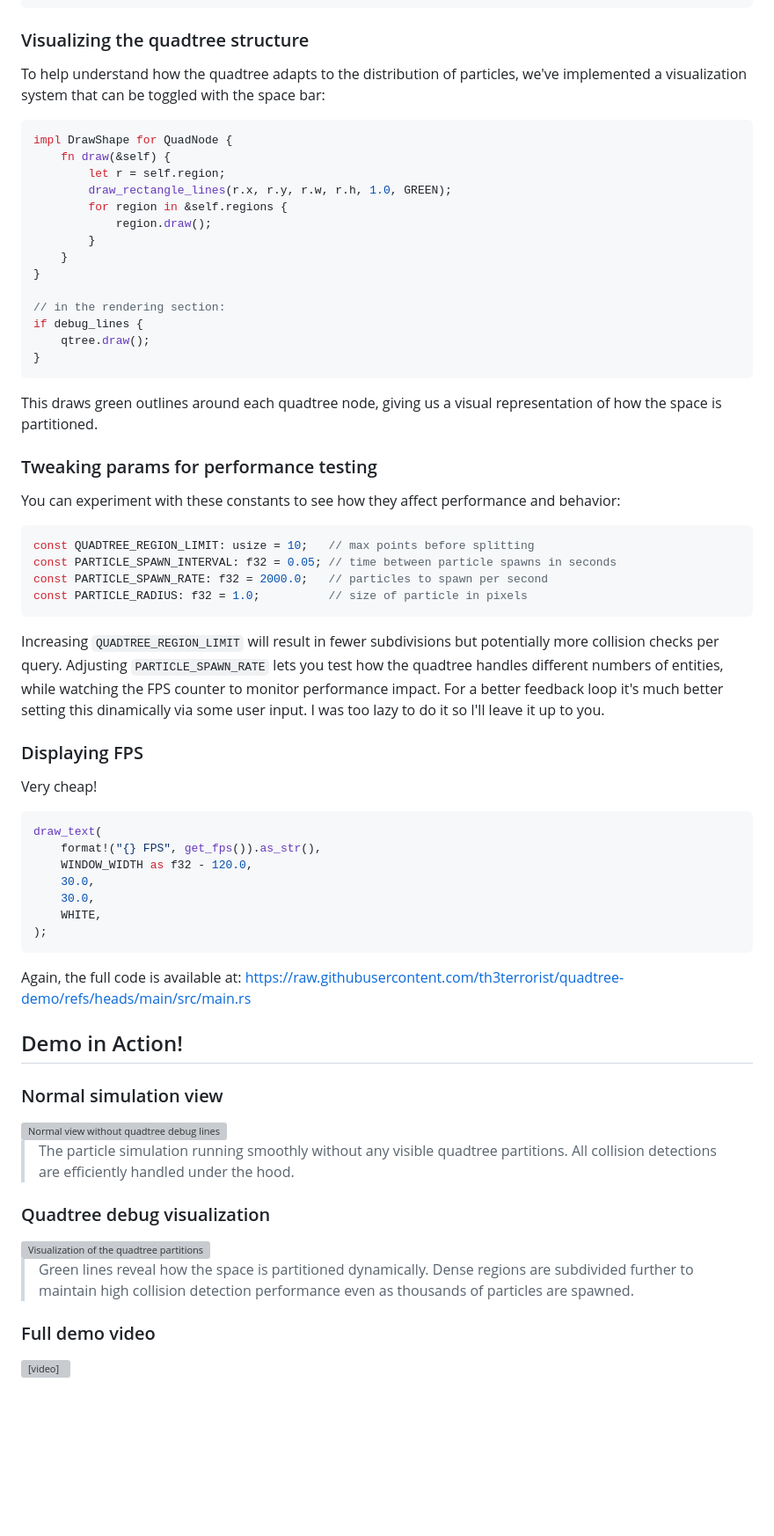
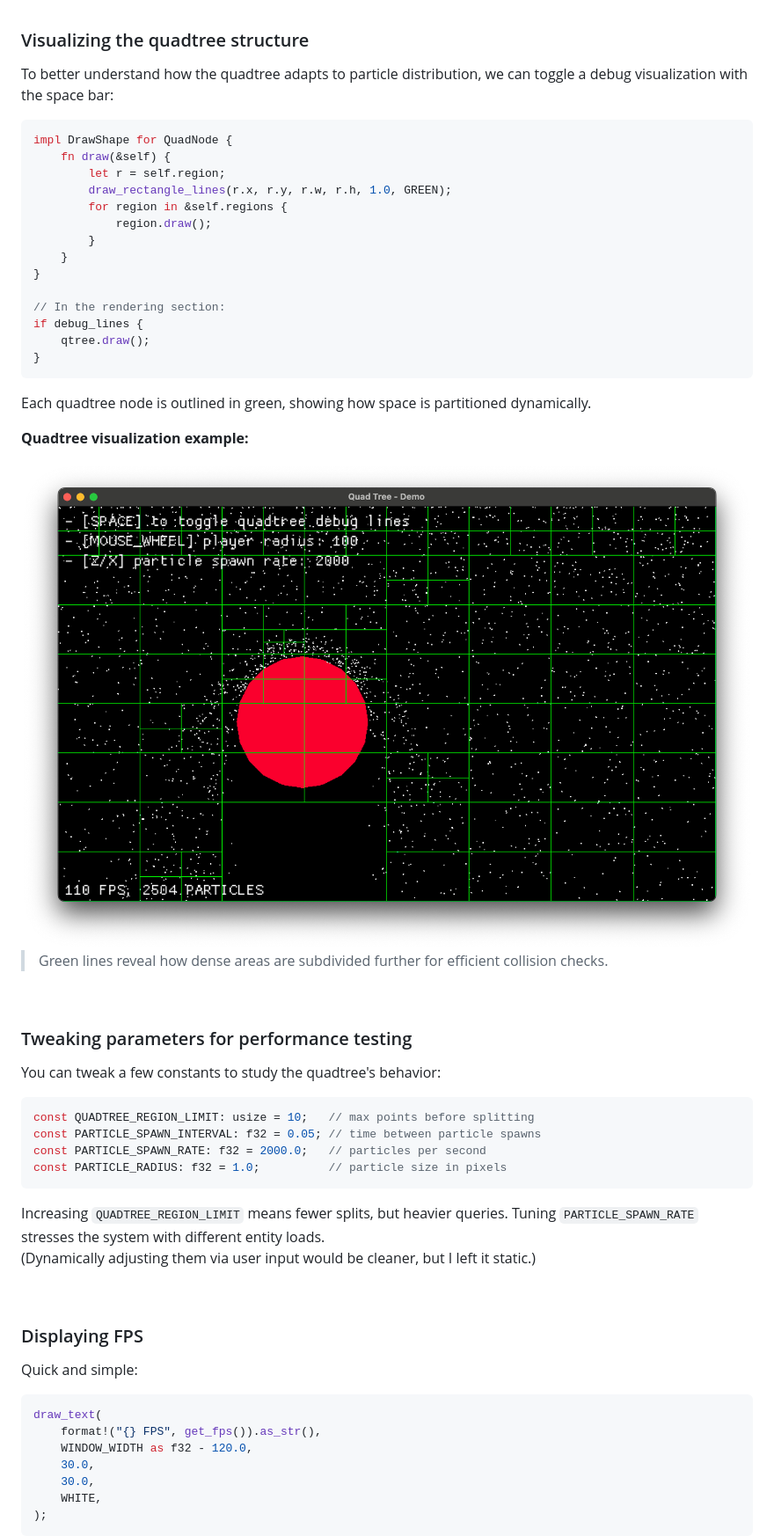
Before and after one commit to th3terrorist/website, a Markdown page: web/posts/quadtrees.md, the part around the change printed below. Shown: that part at 88% size. Rendered like a GitHub page; pictures changed too: web/assets/qt/qt-debug.png (added); blank space fills up the shorter version; grey boxes are pictures that could not be loaded.

Commit message:
qt article + lfs assets tracking

````diff
--- a/web/posts/quadtrees.md
+++ b/web/posts/quadtrees.md
@@ -330,6 +396,6 @@ if mouse_wheel_y != 0.0 {
 ### Visualizing the quadtree structure
 
-To help understand how the quadtree adapts to the distribution of particles, we've implemented a visualization system that can be toggled with the space bar:
+To better understand how the quadtree adapts to particle distribution, we can toggle a debug visualization with the space bar:
 
 ```rust
 impl DrawShape for QuadNode {
@@ -342,30 +408,43 @@ impl DrawShape for QuadNode {
     }
 }
 
-// in the rendering section:
+// In the rendering section:
 if debug_lines {
     qtree.draw();
 }
 ```
 
-This draws green outlines around each quadtree node, giving us a visual representation of how the space is partitioned.
+Each quadtree node is outlined in green, showing how space is partitioned dynamically.
 
-### Tweaking params for performance testing
+**Quadtree visualization example:**
 
-You can experiment with these constants to see how they affect performance and behavior:
+<div style="text-align: center; margin-top: 1em;">
+  <img src="../assets/qt/qt-debug.png" alt="Visualization of the quadtree partitions" style="max-width: 100%; height: auto;">
+</div>
+
+> Green lines reveal how dense areas are subdivided further for efficient collision checks.
+
+<br>
+
+### Tweaking parameters for performance testing
+
+You can tweak a few constants to study the quadtree's behavior:
 
 ```rust
 const QUADTREE_REGION_LIMIT: usize = 10;   // max points before splitting
-const PARTICLE_SPAWN_INTERVAL: f32 = 0.05; // time between particle spawns in seconds
-const PARTICLE_SPAWN_RATE: f32 = 2000.0;   // particles to spawn per second
-const PARTICLE_RADIUS: f32 = 1.0;          // size of particle in pixels
+const PARTICLE_SPAWN_INTERVAL: f32 = 0.05; // time between particle spawns
+const PARTICLE_SPAWN_RATE: f32 = 2000.0;   // particles per second
+const PARTICLE_RADIUS: f32 = 1.0;          // particle size in pixels
 ```
 
-Increasing `QUADTREE_REGION_LIMIT` will result in fewer subdivisions but potentially more collision checks per query. Adjusting `PARTICLE_SPAWN_RATE` lets you test how the quadtree handles different numbers of entities, while watching the FPS counter to monitor performance impact. For a better feedback loop it's much better setting this dinamically via some user input. I was too lazy to do it so I'll leave it up to you.
+Increasing `QUADTREE_REGION_LIMIT` means fewer splits, but heavier queries. Tuning `PARTICLE_SPAWN_RATE` stresses the system with different entity loads.
+(Dynamically adjusting them via user input would be cleaner, but I left it static.)
+
+<br>
 
 ### Displaying FPS
 
-Very cheap!
+Quick and simple:
 
 ```rust
 draw_text(
@@ -376,27 +455,3 @@ draw_text(
     WHITE,
 );
 ```
-
-Again, the full code is available at: https://raw.githubusercontent.com/th3terrorist/quadtree-demo/refs/heads/main/src/main.rs
-
-## Demo in Action!
-
-
-### Normal simulation view
-<div style="text-align: center;">
-  <img src="../assets/qt/qt-nodebug.png" alt="Normal view without quadtree debug lines" style="max-width: 100%; height: auto;">
-</div>
-
-> The particle simulation running smoothly without any visible quadtree partitions. All collision detections are efficiently handled under the hood.
-
-### Quadtree debug visualization
-<div style="text-align: center;">
-  <img src="../assets/qt/qt-debug.png" alt="Visualization of the quadtree partitions" style="max-width: 100%; height: auto;">
-</div>
-
-> Green lines reveal how the space is partitioned dynamically. Dense regions are subdivided further to maintain high collision detection performance even as thousands of particles are spawned.
-
-### Full demo video
-<video controls preload="none" width="100%">
-  <source src="../assets/qt/qt-demo-cut.mp4" type="video/mp4">
-</video>
````
Also changed, not shown: other parts of web/posts/quadtrees.md (+89 -23 lines), web/assets/qt/qt-nodebug.png (added), 2 other files.
